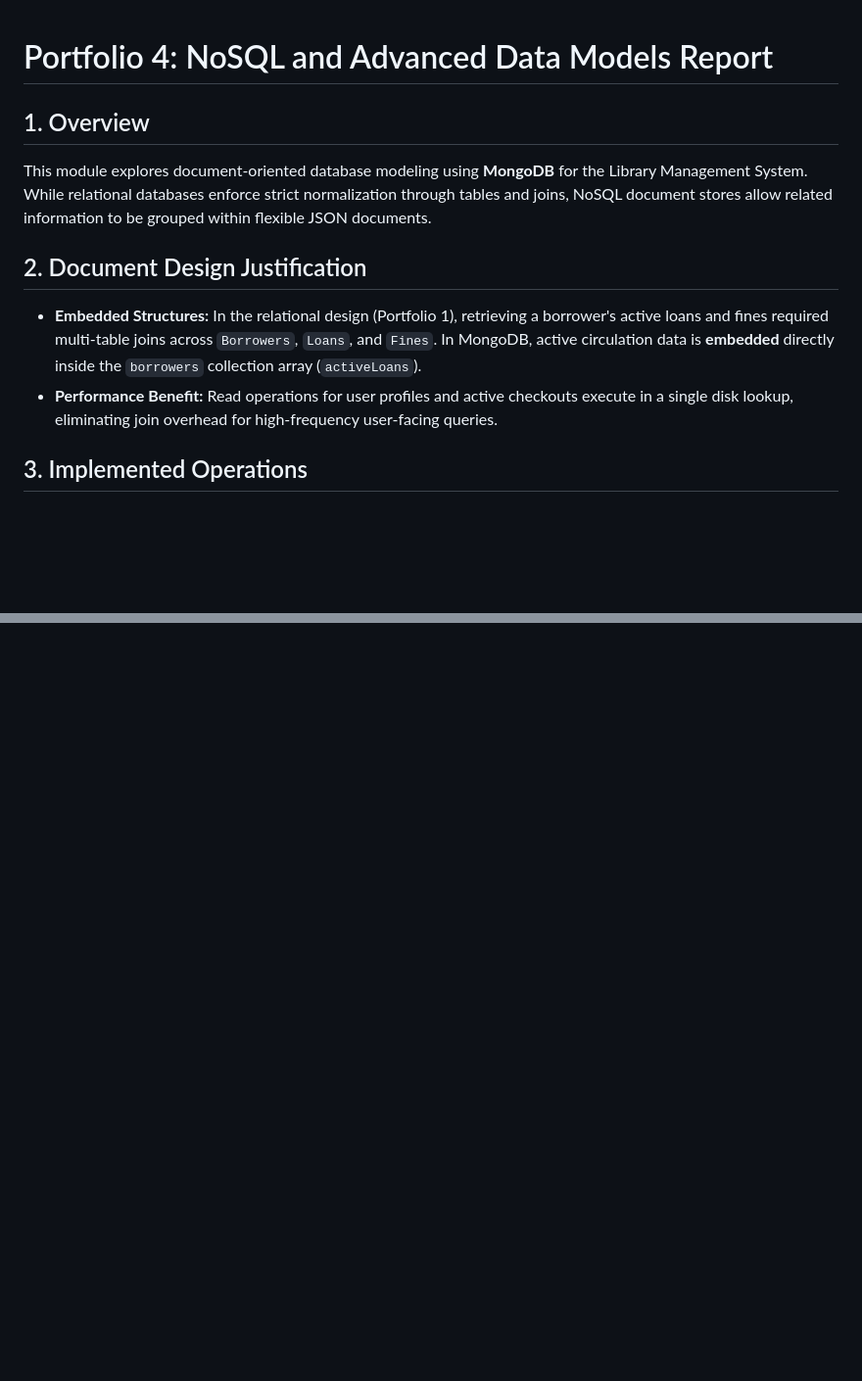
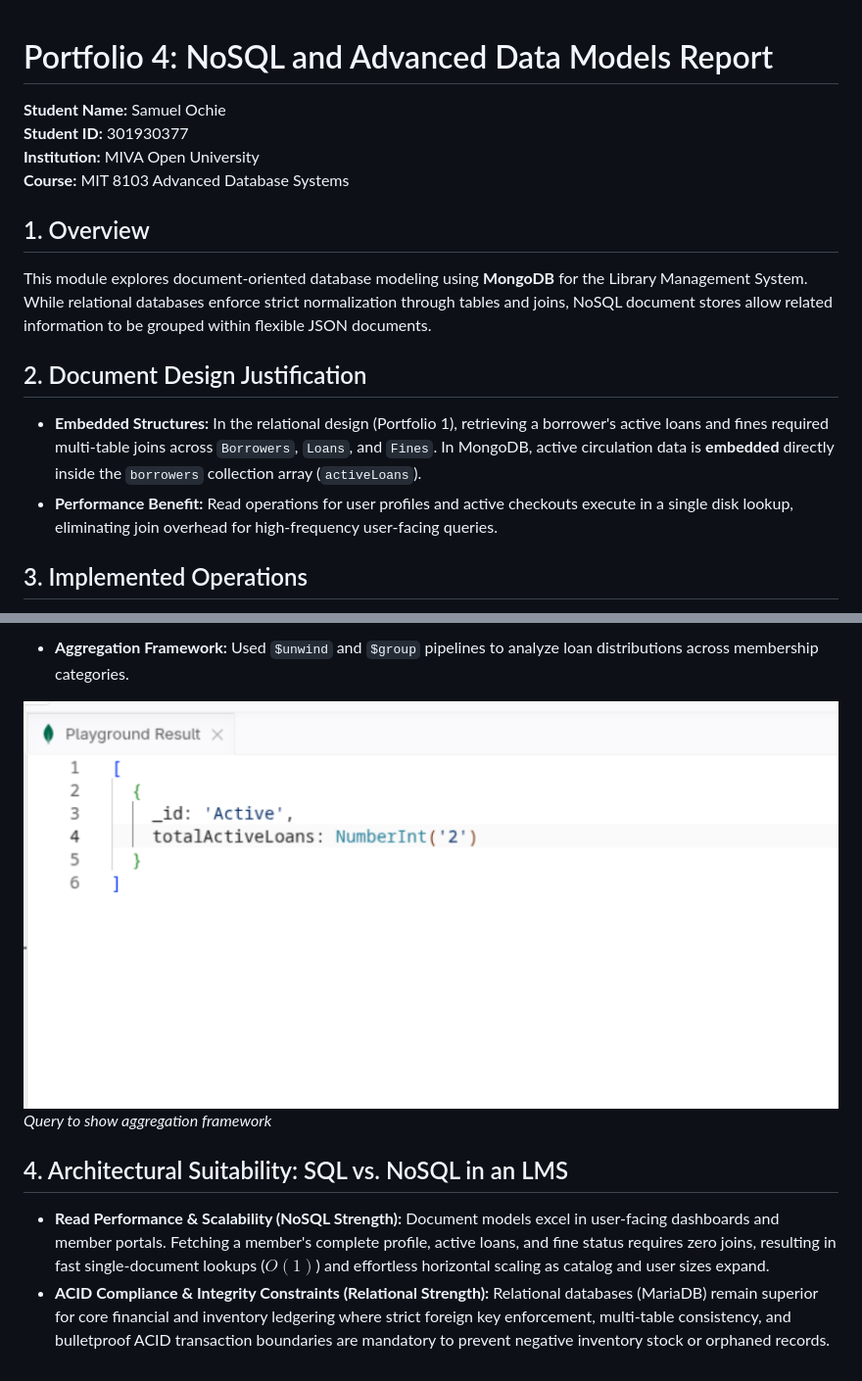
Before and after one commit to Fritzgerrad/advanced-database-portfolio, a Markdown page: portfolio-4-nosql/Ochie_Samuel_P4_README.md, 2 parts joined by grey strips. Shown at 98% size. Drawn GitHub-style; pictures changed too: portfolio-4-nosql/screenshots/Query_C.png (added); blank space fills up the shorter version.

Commit message:
Added execution proofs for portfolio 4

```diff
--- a/portfolio-4-nosql/Ochie_Samuel_P4_README.md
+++ b/portfolio-4-nosql/Ochie_Samuel_P4_README.md
@@ -1,10 +1,14 @@
 # Portfolio 4: NoSQL and Advanced Data Models Report
+**Student Name:** Samuel Ochie
+**Student ID:** 301930377
+**Institution:** MIVA Open University
+**Course:** MIT 8103 Advanced Database Systems
 
 ## 1. Overview
 This module explores document-oriented database modeling using **MongoDB** for the Library Management System. While relational databases enforce strict normalization through tables and joins, NoSQL document stores allow related information to be grouped within flexible JSON documents.
 
 ## 2. Document Design Justification
-* **Embedded Structures:** In the relational design (Portfolio 1), retrieving a borrower's active loans and fines required multi-table joins across `Borrowers`, `Loans`, and `Fines`. In MongoDB, active circulation data is **embedded** directly inside the `borrowers` collection array (`activeLoans`).
-* **Performance Benefit:** Read operations for user profiles and active checkouts execute in a single disk lookup, eliminating join overhead for high-frequency user-facing queries.
+- **Embedded Structures:** In the relational design (Portfolio 1), retrieving a borrower's active loans and fines required multi-table joins across `Borrowers`, `Loans`, and `Fines`. In MongoDB, active circulation data is **embedded** directly inside the `borrowers` collection array (`activeLoans`).
+- **Performance Benefit:** Read operations for user profiles and active checkouts execute in a single disk lookup, eliminating join overhead for high-frequency user-facing queries.
 
 ## 3. Implemented Operations
@@ -14,0 +31,8 @@ This module explores document-oriented database modeling using **MongoDB** for t
+- **Aggregation Framework:** Used `$unwind` and `$group` pipelines to analyze loan distributions across membership categories.
+
+![Aggregation](./screenshots/Query_C.png)
+*Query to show aggregation framework*
+
+## 4. Architectural Suitability: SQL vs. NoSQL in an LMS
+* **Read Performance & Scalability (NoSQL Strength):** Document models excel in user-facing dashboards and member portals. Fetching a member's complete profile, active loans, and fine status requires zero joins, resulting in fast single-document lookups ($O(1)$) and effortless horizontal scaling as catalog and user sizes expand.
+* **ACID Compliance & Integrity Constraints (Relational Strength):** Relational databases (MariaDB) remain superior for core financial and inventory ledgering where strict foreign key enforcement, multi-table consistency, and bulletproof ACID transaction boundaries are mandatory to prevent negative inventory stock or orphaned records.
```
Also changed, not shown: other parts of portfolio-4-nosql/Ochie_Samuel_P4_README.md (+16 -4 lines), portfolio-4-nosql/screenshots/Books.png (added), portfolio-4-nosql/screenshots/Borrowers.png (added), portfolio-4-nosql/screenshots/Query_A.png (added), portfolio-4-nosql/screenshots/Query_B.png (added), 2 other files.
